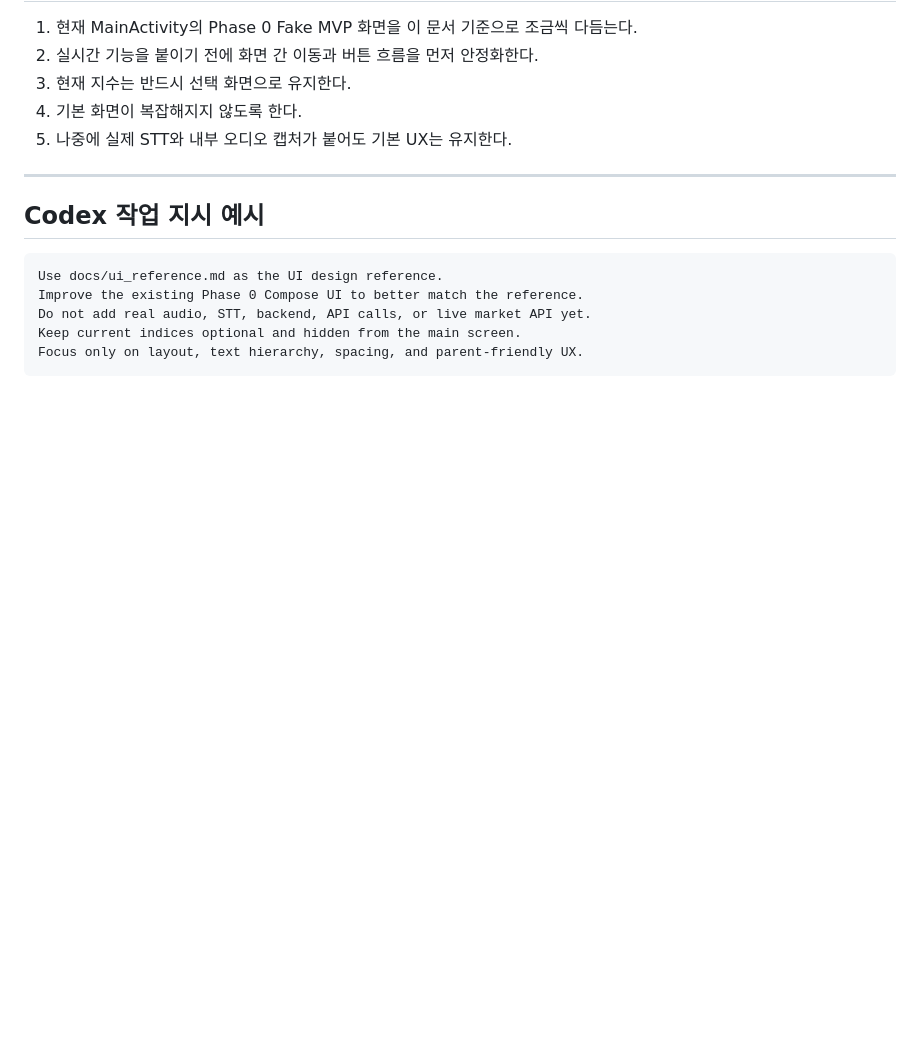
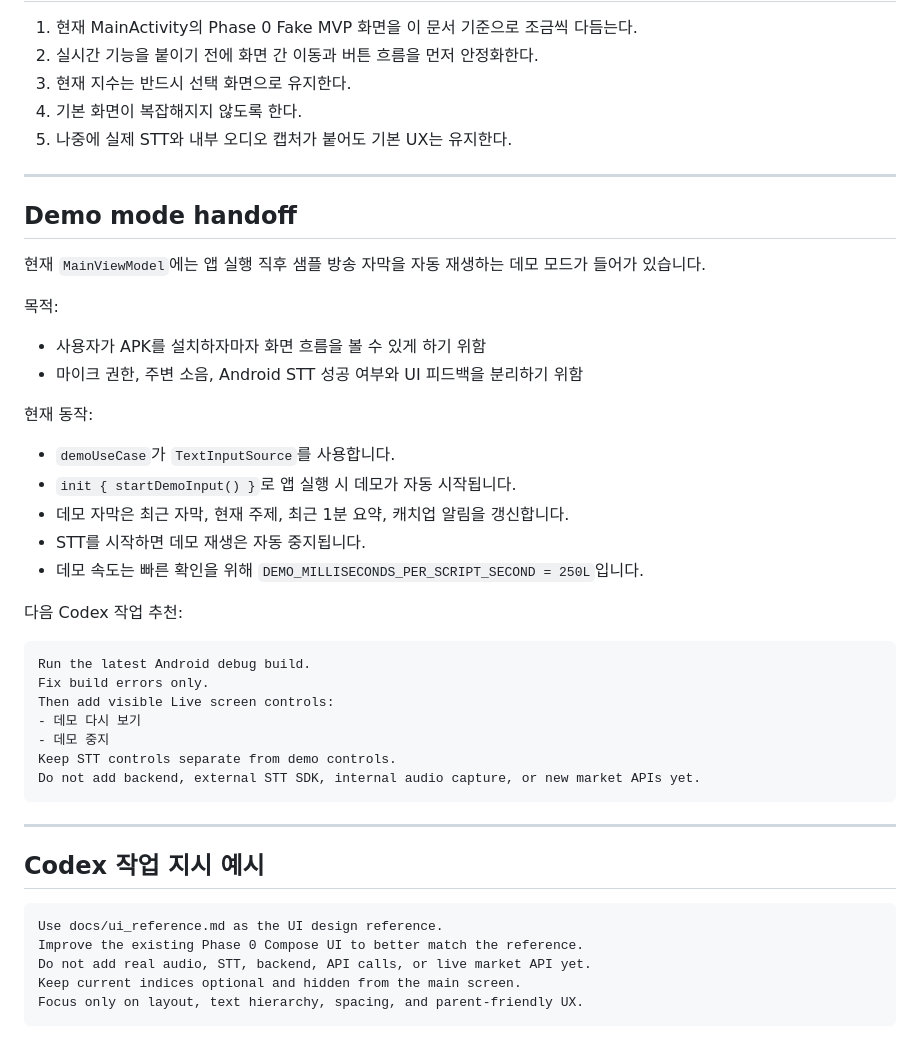
Before and after one commit to hero1356-kor/stock-broadcast-catchup, a Markdown page: docs/ui_reference.md, the part around the change. Drawn GitHub-style; blank space fills up the shorter version.

Commit message:
Add Codex handoff note for demo mode

````diff
--- a/docs/ui_reference.md
+++ b/docs/ui_reference.md
@@ -125,6 +125,37 @@
 
 ---
 
+## Demo mode handoff
+
+현재 `MainViewModel`에는 앱 실행 직후 샘플 방송 자막을 자동 재생하는 데모 모드가 들어가 있습니다.
+
+목적:
+
+- 사용자가 APK를 설치하자마자 화면 흐름을 볼 수 있게 하기 위함
+- 마이크 권한, 주변 소음, Android STT 성공 여부와 UI 피드백을 분리하기 위함
+
+현재 동작:
+
+- `demoUseCase`가 `TextInputSource`를 사용합니다.
+- `init { startDemoInput() }`로 앱 실행 시 데모가 자동 시작됩니다.
+- 데모 자막은 최근 자막, 현재 주제, 최근 1분 요약, 캐치업 알림을 갱신합니다.
+- STT를 시작하면 데모 재생은 자동 중지됩니다.
+- 데모 속도는 빠른 확인을 위해 `DEMO_MILLISECONDS_PER_SCRIPT_SECOND = 250L`입니다.
+
+다음 Codex 작업 추천:
+
+```text
+Run the latest Android debug build.
+Fix build errors only.
+Then add visible Live screen controls:
+- 데모 다시 보기
+- 데모 중지
+Keep STT controls separate from demo controls.
+Do not add backend, external STT SDK, internal audio capture, or new market APIs yet.
+```
+
+---
+
 ## Codex 작업 지시 예시
 
 ```text
````
